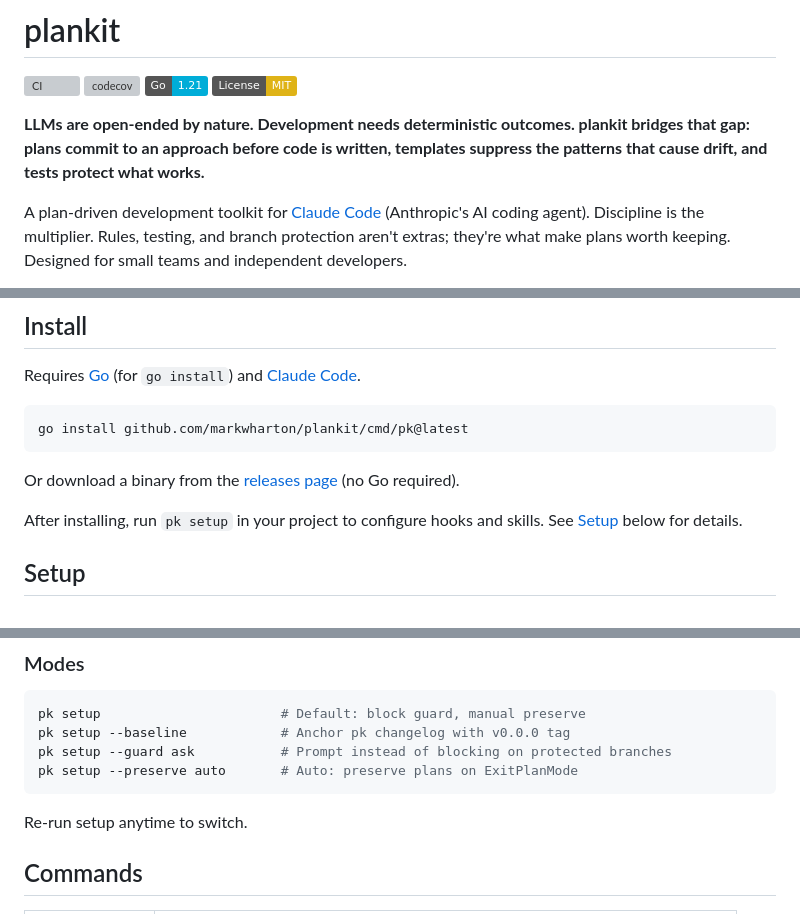
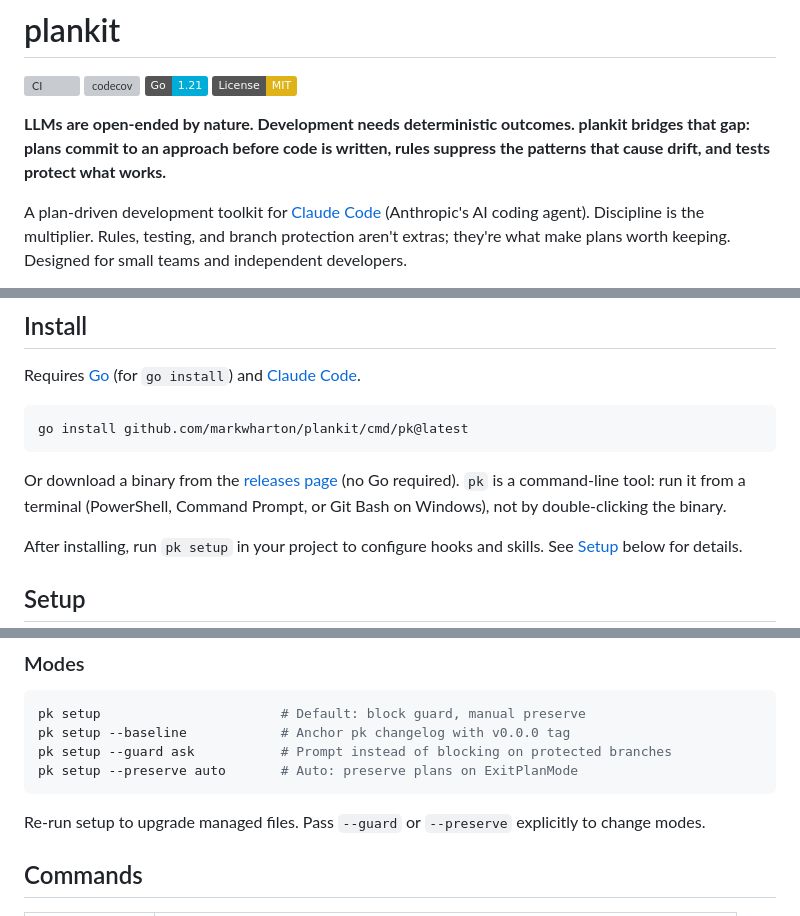
Before and after one commit to markwharton/plankit, a Markdown page: README.md, 3 parts joined by grey strips. Drawn GitHub-style; badges without logos; grey boxes are pictures that could not be loaded.

Commit message:
docs: fix "templates" in README, restore "When the model shifts" section
Co-Authored-By: Claude Opus 4.6 <noreply@anthropic.com>

````diff
--- a/README.md
+++ b/README.md
@@ -5,7 +5,7 @@
 [![Go](https://img.shields.io/badge/Go-1.21-00ADD8.svg)](https://go.dev/)
 [![License: MIT](https://img.shields.io/badge/License-MIT-yellow.svg)](LICENSE)
 
-**LLMs are open-ended by nature. Development needs deterministic outcomes. plankit bridges that gap: plans commit to an approach before code is written, templates suppress the patterns that cause drift, and tests protect what works.**
+**LLMs are open-ended by nature. Development needs deterministic outcomes. plankit bridges that gap: plans commit to an approach before code is written, rules suppress the patterns that cause drift, and tests protect what works.**
 
 A plan-driven development toolkit for [Claude Code](https://code.claude.com) (Anthropic's AI coding agent). Discipline is the multiplier. Rules, testing, and branch protection aren't extras; they're what make plans worth keeping. Designed for small teams and independent developers.
 
@@ -30,7 +30,7 @@ Requires [Go](https://go.dev/doc/install) (for `go install`) and [Claude Code](h
 go install github.com/markwharton/plankit/cmd/pk@latest
 ```
 
-Or download a binary from the [releases page](https://github.com/markwharton/plankit/releases) (no Go required).
+Or download a binary from the [releases page](https://github.com/markwharton/plankit/releases) (no Go required). `pk` is a command-line tool: run it from a terminal (PowerShell, Command Prompt, or Git Bash on Windows), not by double-clicking the binary.
 
 After installing, run `pk setup` in your project to configure hooks and skills. See [Setup](#setup) below for details.
 
@@ -52,7 +52,7 @@ pk setup --guard ask           # Prompt instead of blocking on protected branche
 pk setup --preserve auto       # Auto: preserve plans on ExitPlanMode
 ```
 
-Re-run setup anytime to switch.
+Re-run setup to upgrade managed files. Pass `--guard` or `--preserve` explicitly to change modes.
 
 ## Commands
 
````
Also changed, not shown: docs/methodology.md (+5 -3 lines).
